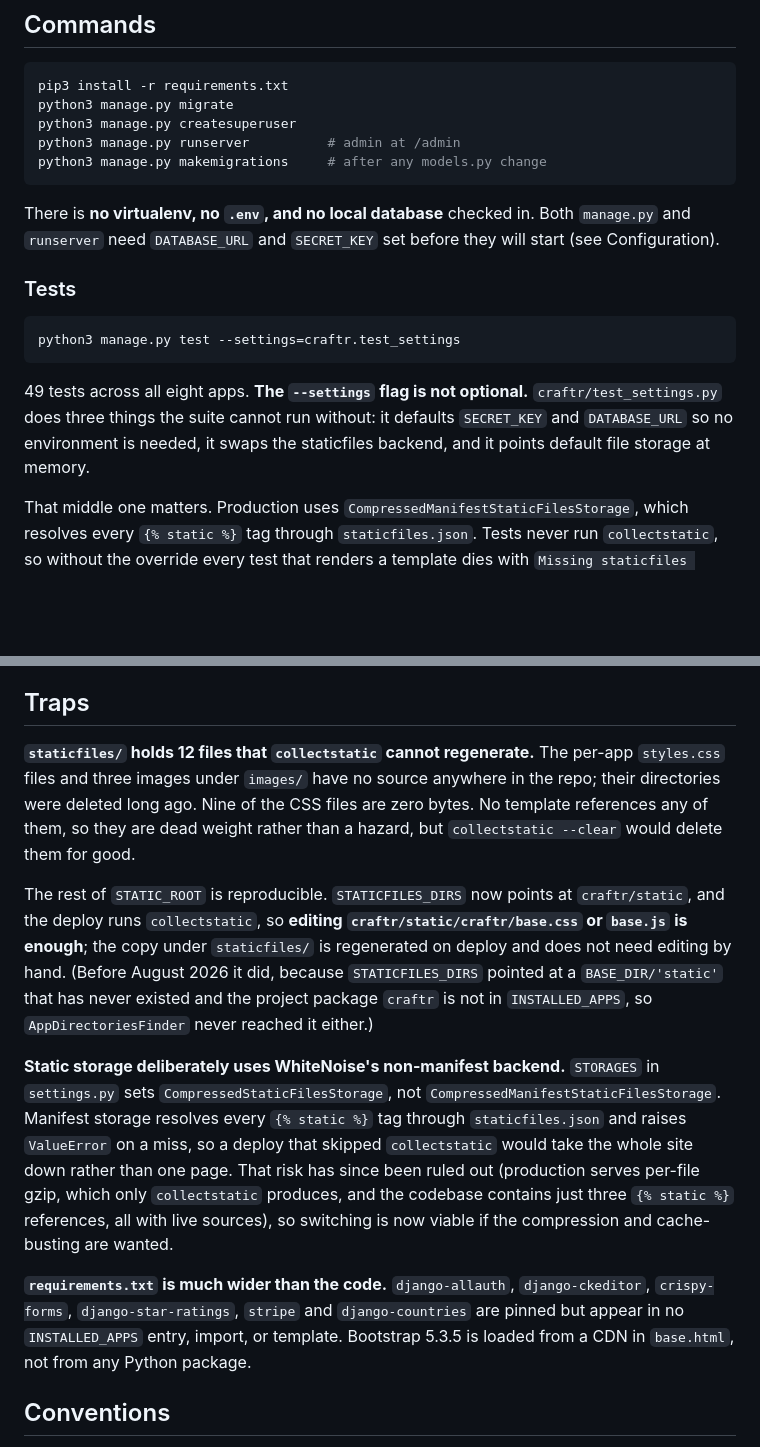
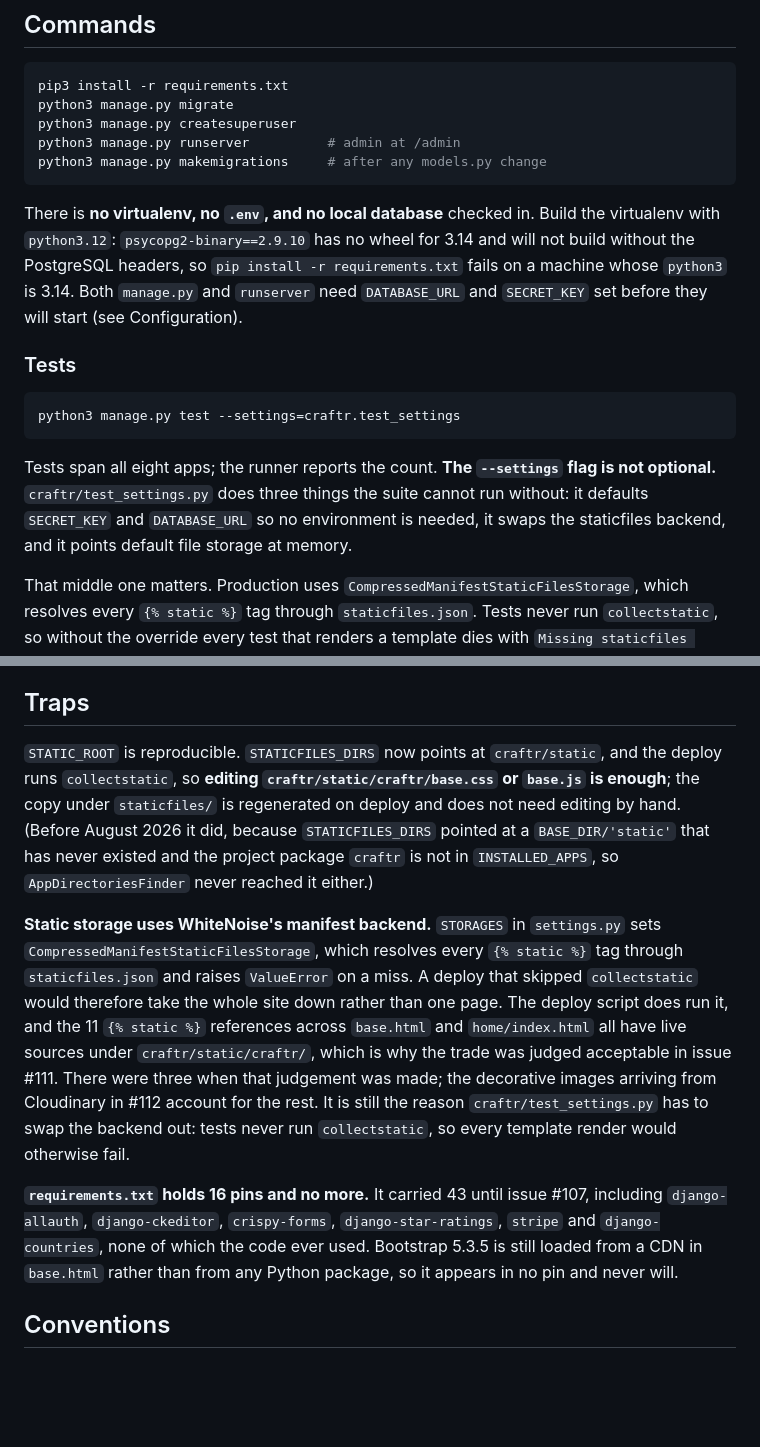
Before and after one commit to dvfrancis/craftr, a Markdown page: CLAUDE.md, 2 parts joined by grey strips. GitHub-like rendering; blank space fills up the shorter version.

Commit message:
docs: fix the setup instructions and four stale claims
Issue #132 named three faults. Checking them turned up four more in the same
two files, all of the same kind: a statement that was true when it was
written and has not been true for some weeks.

The three from the issue:

- The virtual environment step named no Python version. On a machine whose
  python3 is 3.14, the next step fails, because psycopg2-binary publishes no
  wheel for 3.14 and cannot build without the PostgreSQL headers. Both files
  now say python3.12, which is what the box runs.
- The Testing section gave a command that fails on a fresh clone, and said
  the tests need no environment, which reads as though nothing else is
  needed either. It now points at the setup step and names the error.
- Both files claimed 49 tests. There are 54. Neither now repeats a figure,
  because nothing enforces one and it has already gone stale twice.

The four found while checking, all in the Traps section of CLAUDE.md, which
exists to describe the current state:

- The 12 unreproducible files under staticfiles/ are gone. No per-app
  styles.css remains and nothing is zero bytes.
- Static storage was described as the non-manifest backend. Issue #111
  switched it to CompressedManifestStaticFilesStorage. The entry had the
  reasoning inverted, and it is the reason test_settings.py swaps the
  backend out, which is worth saying where somebody will read it.
- requirements.txt was described as much wider than the code. Issue #107 cut
  it from 43 pins to 16, and every package the entry named is gone.
- Three {% static %} references are now 11, because #112 moved the
  decorative images into the repository. All 11 sources were checked and
  every one exists.

manage.py check is clean and 54 tests pass.

````diff
--- a/CLAUDE.md
+++ b/CLAUDE.md
@@ -16,7 +16,7 @@ python3 manage.py runserver          # admin at /admin
 python3 manage.py makemigrations     # after any models.py change
 ```
 
-There is **no virtualenv, no `.env`, and no local database** checked in. Both `manage.py` and `runserver` need `DATABASE_URL` and `SECRET_KEY` set before they will start (see Configuration).
+There is **no virtualenv, no `.env`, and no local database** checked in. Build the virtualenv with `python3.12`: `psycopg2-binary==2.9.10` has no wheel for 3.14 and will not build without the PostgreSQL headers, so `pip install -r requirements.txt` fails on a machine whose `python3` is 3.14. Both `manage.py` and `runserver` need `DATABASE_URL` and `SECRET_KEY` set before they will start (see Configuration).
 
 ### Tests
 
@@ -24,7 +24,7 @@ There is **no virtualenv, no `.env`, and no local database** checked in. Both `m
 python3 manage.py test --settings=craftr.test_settings
 ```
 
-49 tests across all eight apps. **The `--settings` flag is not optional.** `craftr/test_settings.py` does three things the suite cannot run without: it defaults `SECRET_KEY` and `DATABASE_URL` so no environment is needed, it swaps the staticfiles backend, and it points default file storage at memory.
+Tests span all eight apps; the runner reports the count. **The `--settings` flag is not optional.** `craftr/test_settings.py` does three things the suite cannot run without: it defaults `SECRET_KEY` and `DATABASE_URL` so no environment is needed, it swaps the staticfiles backend, and it points default file storage at memory.
 
 That middle one matters. Production uses `CompressedManifestStaticFilesStorage`, which resolves every `{% static %}` tag through `staticfiles.json`. Tests never run `collectstatic`, so without the override every test that renders a template dies with `Missing staticfiles manifest entry`.
 
@@ -89,13 +89,11 @@ The workflow then runs `aws ssm send-command --document-name DeployCraftr --inst
 
 ## Traps
 
-**`staticfiles/` holds 12 files that `collectstatic` cannot regenerate.** The per-app `styles.css` files and three images under `images/` have no source anywhere in the repo; their directories were deleted long ago. Nine of the CSS files are zero bytes. No template references any of them, so they are dead weight rather than a hazard, but `collectstatic --clear` would delete them for good.
+`STATIC_ROOT` is reproducible. `STATICFILES_DIRS` now points at `craftr/static`, and the deploy runs `collectstatic`, so **editing `craftr/static/craftr/base.css` or `base.js` is enough**; the copy under `staticfiles/` is regenerated on deploy and does not need editing by hand. (Before August 2026 it did, because `STATICFILES_DIRS` pointed at a `BASE_DIR/'static'` that has never existed and the project package `craftr` is not in `INSTALLED_APPS`, so `AppDirectoriesFinder` never reached it either.)
 
-The rest of `STATIC_ROOT` is reproducible. `STATICFILES_DIRS` now points at `craftr/static`, and the deploy runs `collectstatic`, so **editing `craftr/static/craftr/base.css` or `base.js` is enough**; the copy under `staticfiles/` is regenerated on deploy and does not need editing by hand. (Before August 2026 it did, because `STATICFILES_DIRS` pointed at a `BASE_DIR/'static'` that has never existed and the project package `craftr` is not in `INSTALLED_APPS`, so `AppDirectoriesFinder` never reached it either.)
+**Static storage uses WhiteNoise's manifest backend.** `STORAGES` in `settings.py` sets `CompressedManifestStaticFilesStorage`, which resolves every `{% static %}` tag through `staticfiles.json` and raises `ValueError` on a miss. A deploy that skipped `collectstatic` would therefore take the whole site down rather than one page. The deploy script does run it, and the 11 `{% static %}` references across `base.html` and `home/index.html` all have live sources under `craftr/static/craftr/`, which is why the trade was judged acceptable in issue #111. There were three when that judgement was made; the decorative images arriving from Cloudinary in #112 account for the rest. It is still the reason `craftr/test_settings.py` has to swap the backend out: tests never run `collectstatic`, so every template render would otherwise fail.
 
-**Static storage deliberately uses WhiteNoise's non-manifest backend.** `STORAGES` in `settings.py` sets `CompressedStaticFilesStorage`, not `CompressedManifestStaticFilesStorage`. Manifest storage resolves every `{% static %}` tag through `staticfiles.json` and raises `ValueError` on a miss, so a deploy that skipped `collectstatic` would take the whole site down rather than one page. That risk has since been ruled out (production serves per-file gzip, which only `collectstatic` produces, and the codebase contains just three `{% static %}` references, all with live sources), so switching is now viable if the compression and cache-busting are wanted.
-
-**`requirements.txt` is much wider than the code.** `django-allauth`, `django-ckeditor`, `crispy-forms`, `django-star-ratings`, `stripe` and `django-countries` are pinned but appear in no `INSTALLED_APPS` entry, import, or template. Bootstrap 5.3.5 is loaded from a CDN in `base.html`, not from any Python package.
+**`requirements.txt` holds 16 pins and no more.** It carried 43 until issue #107, including `django-allauth`, `django-ckeditor`, `crispy-forms`, `django-star-ratings`, `stripe` and `django-countries`, none of which the code ever used. Bootstrap 5.3.5 is still loaded from a CDN in `base.html` rather than from any Python package, so it appears in no pin and never will.
 
 ## Conventions
 
````
Also changed, not shown: README.md (+5 -2 lines).
